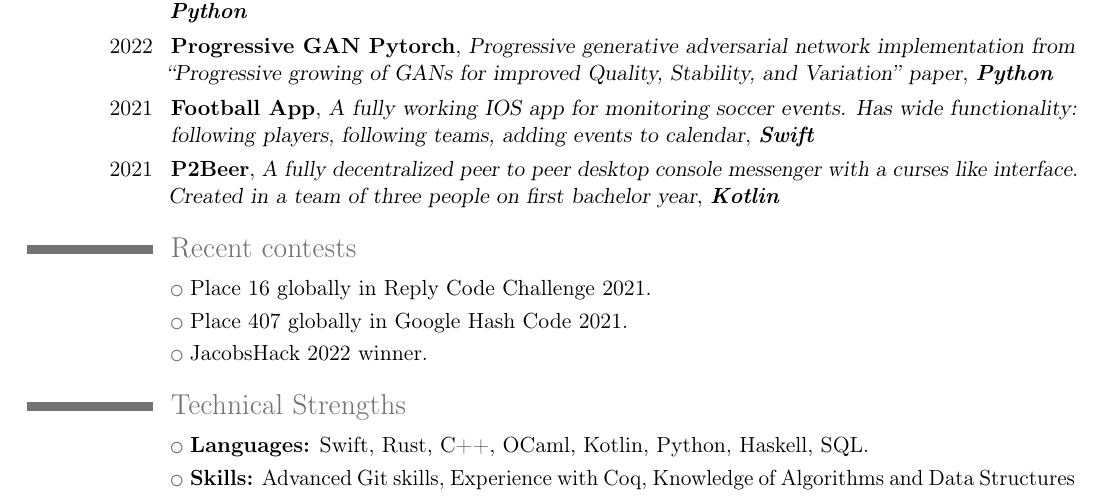
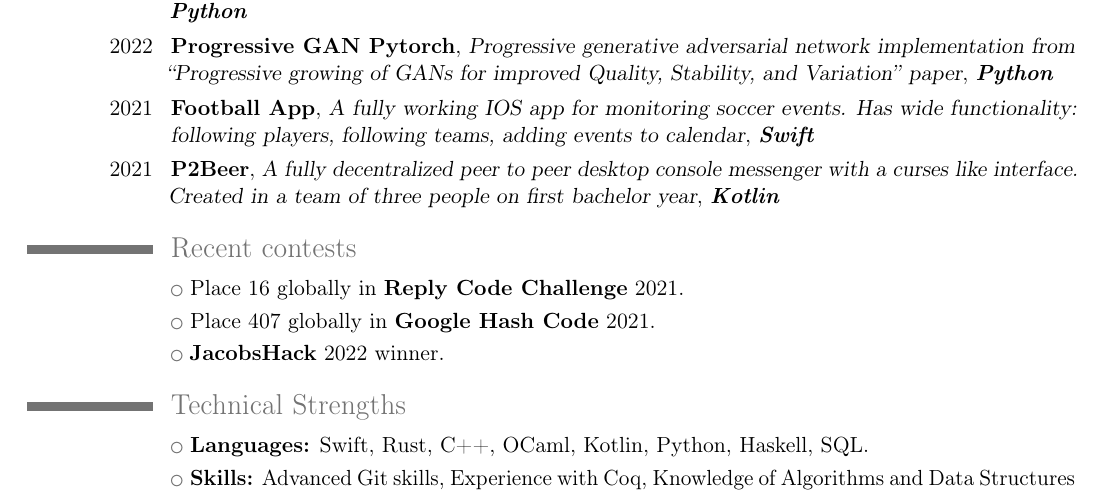
Before and after one commit to K-dizzled/CV, a LaTeX CV (cv.tex): part of the page, cut so that both start at the same text. Compiled offline with pdfLaTeX.

Commit message:
add bold text to achievements

```diff
--- a/cv.tex
+++ b/cv.tex
@@ -65,9 +65,9 @@
 % \cventry{2019}{\href{https://k-dizzled.github.io/delivery-food/}{Delivery Food}}{A website for a food delivery service. All the data about products is stored in Firebase database and loads directly from there}{\href{https://github.com/K-dizzled/delivery-food}{\textcolor{lightgray}{Link to github}}}{\textit{\textbf{HTML, CSS, JavaScript}}}{}
 
 \section{Recent contests}
-\cvlistitem{Place 16 globally in Reply Code Challenge 2021.}
-\cvlistitem{Place 407 globally in Google Hash Code 2021.}
-\cvlistitem{JacobsHack 2022 winner.}
+\cvlistitem{Place 16 globally in \textbf{Reply Code Challenge} 2021.}
+\cvlistitem{Place 407 globally in \textbf{Google Hash Code} 2021.}
+\cvlistitem{\textbf{JacobsHack} 2022 winner.}
 
 \section{Technical Strengths}
 \cvlistitem{\textbf{Languages:} Swift, Rust, C++, OCaml, Kotlin, Python, Haskell, SQL.}
```
Also changed, not shown: cv.pdf.
